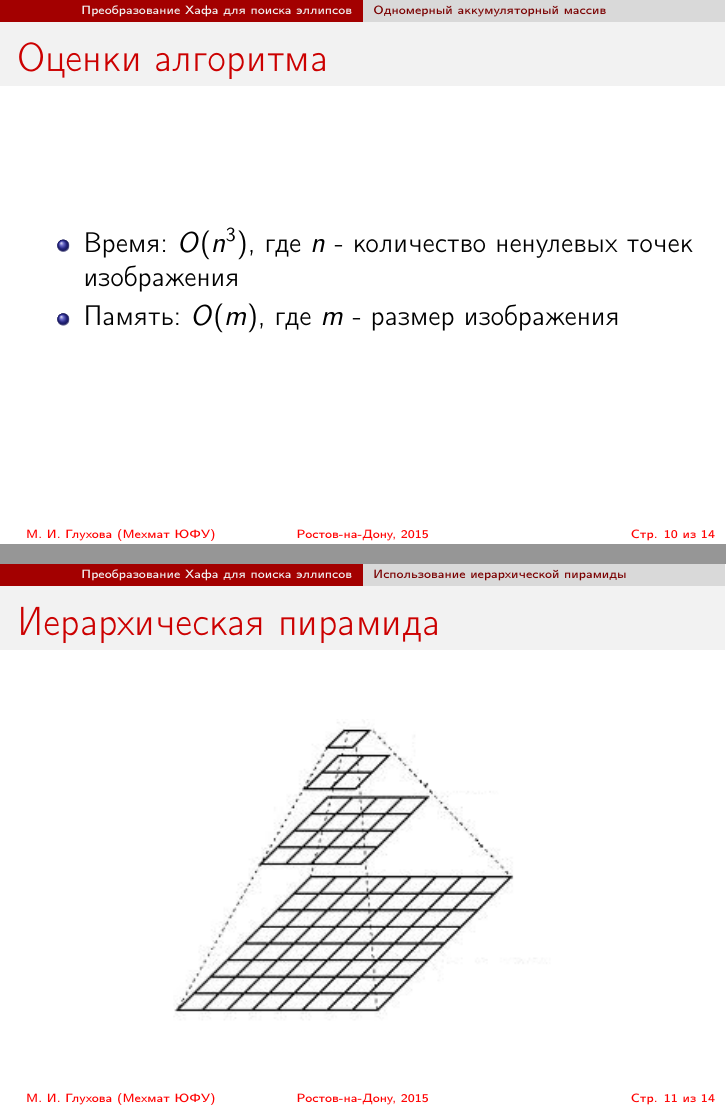
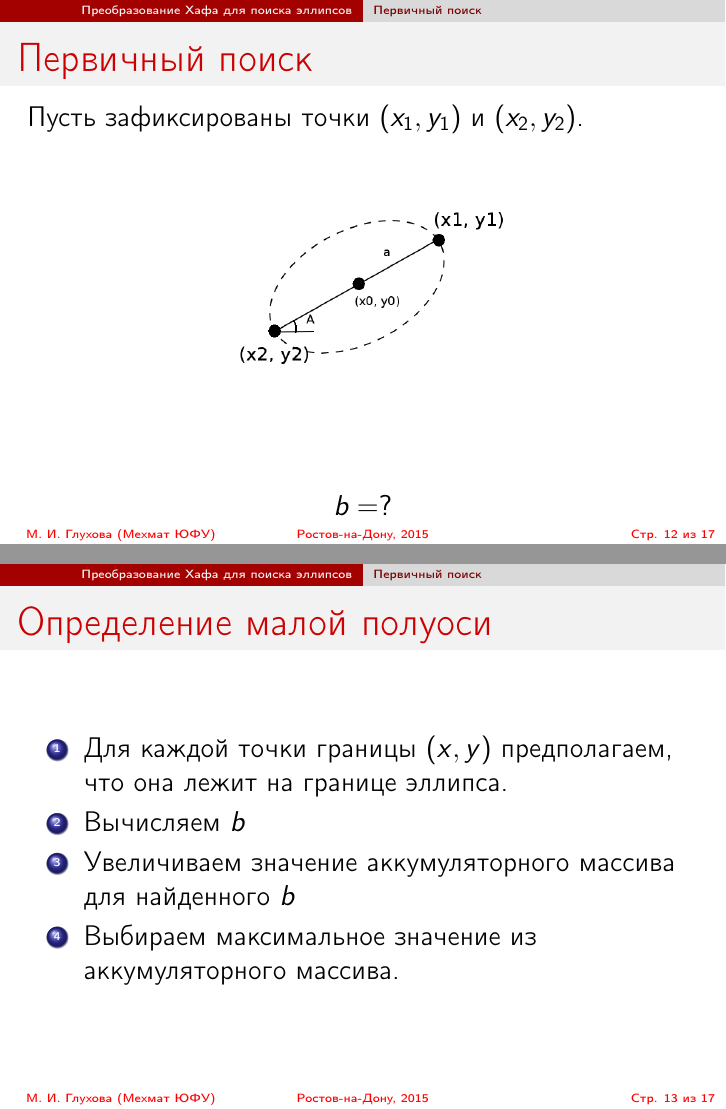
Before and after one commit to siamezzze/bachelor_presentation, LaTeX slides (presentation.tex): pages 10 and 11 of 14 before the commit and pages 12 and 13 of 17 after it, joined at a grey line. Compiled offline with pdfLaTeX.

Commit message:
Глобально переработана структура. Больше информации по алгоритму, больше иллюстраций.

```diff
--- a/presentation.tex
+++ b/presentation.tex
@@ -188,10 +214,10 @@
 
 %------------------------------------------------
-\subsection{Одномерный аккумуляторный массив}
+\subsection{Первичный поиск}
 %------------------------------------------------
 \begin{frame}
-\frametitle{Одномерный аккумуляторный массив}
-Алгоритм, предложенный в 2002 году, авторы: Yonghong Xie и Qiang Ji.
+\frametitle{Первичный поиск}
+Проводится на уменьшенном изображении.
 \begin{enumerate}
   \item Выбор двух краевых точек
   \item Определение центра, большой полуоси
@@ -201,33 +227,36 @@
 
 %------------------------------------------------
 \begin{frame}
-\frametitle{Оценки алгоритма}
-\begin{itemize}
-  \item Время: \(O(n^3)\), где \(n\) - количество ненулевых точек изображения
-  \item Память: \(O(m)\), где \(m\) - размер изображения
-\end{itemize}
-\end{frame}
-
-%------------------------------------------------
-\subsection{Использование иерархической пирамиды}
-%------------------------------------------------
-\begin{frame}
-\frametitle{Иерархическая пирамида}
+\frametitle{Первичный поиск}
+Пусть зафиксированы точки $(x_1, y_1)$ и $(x_2, y_2)$.
 \begin{figure}[H]
   \center
-  \includegraphics[width=0.6\linewidth]{Pyramid}
+\includegraphics[width=0.45\linewidth]{ellipse1}
 \end{figure}
+$$b = ?$$
 \end{frame}
 
 %------------------------------------------------
 \begin{frame}
-\frametitle{Алгоритм}
-Алгоритм поиска эллипсов с использованием пирамидальной структуры данных изображения был предложен в 2011 году. Авторы: Chung-Fang Chien, Yu-Che Cheng, Ta-Te Lin.
+\frametitle{Определение малой полуоси}
 \begin{enumerate}
-  \item Построение иерархической пирамиды
-  \item Поиск на изображении наименьшего размера
-  \item Итеративное уточнение параметров
+  \item Для каждой точки границы $(x, y)$ предполагаем, что она лежит на границе эллипса.
+  \item Вычисляем $b$
+  \item Увеличиваем значение аккумуляторного массива для найденного $b$
+  \item Выбираем максимальное значение из аккумуляторного массива.
 \end{enumerate}
+\end{frame}
+
+%------------------------------------------------
+\subsection{Уточнение параметров}
+%------------------------------------------------
+\begin{frame}
+\frametitle{Уточнение параметров}
+\begin{enumerate}
+  \item Если на предыдущем этапе найден эллипс с краевой точкой \((x_1, y_1)\), то на новом этапе поиск проводится только среди точек \((2x_1 \pm 1, 2y_1 \pm 1)\).
+  \item Аналогично для \((x_2, y_2)\).
+\end{enumerate}
+Уточнение проводится итеративно, пока не достигнут исходный размер.
 \end{frame}
 
 %------------------------------------------------
```
Also changed, not shown: images/ellipse1.png (added), images/pyramidcreation.png (added), images/sampling.png (added), presentation.tex (58 more changed lines).
